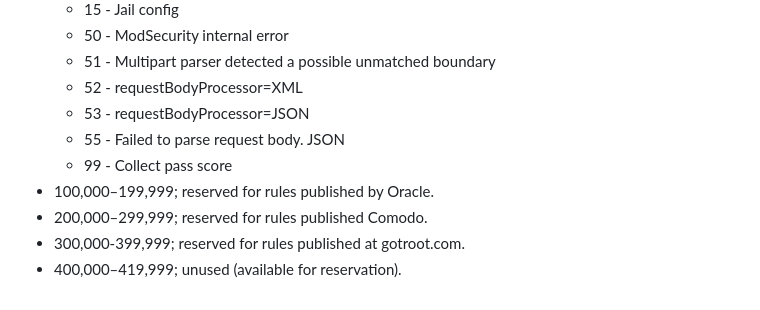
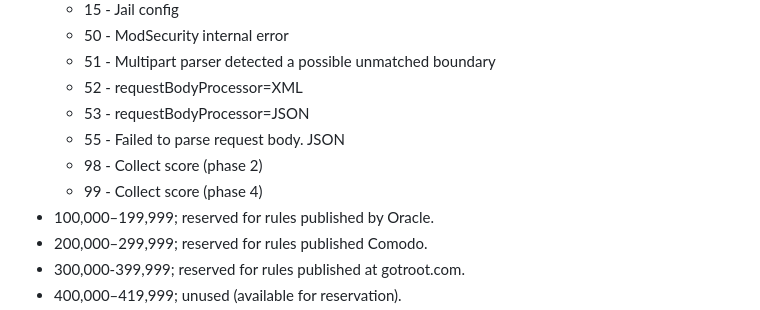
Before and after one commit to liberatti/nproxy, a Markdown page: README.md, the part around the change. Drawn GitHub-style.

Commit message:
fix: jail

```diff
--- a/README.md
+++ b/README.md
@@ -71,7 +71,8 @@ docker run --rm -v ${PWD}/reports:/app/reports \
   - 52 - requestBodyProcessor=XML
   - 53 - requestBodyProcessor=JSON
   - 55 - Failed to parse request body. JSON
-  - 99 - Collect pass score
+  - 98 - Collect score (phase 2)
+  - 99 - Collect score (phase 4)
 - 100,000–199,999; reserved for rules published by Oracle.
 - 200,000–299,999; reserved for rules published Comodo.
 - 300,000-399,999; reserved for rules published at gotroot.com.
```
